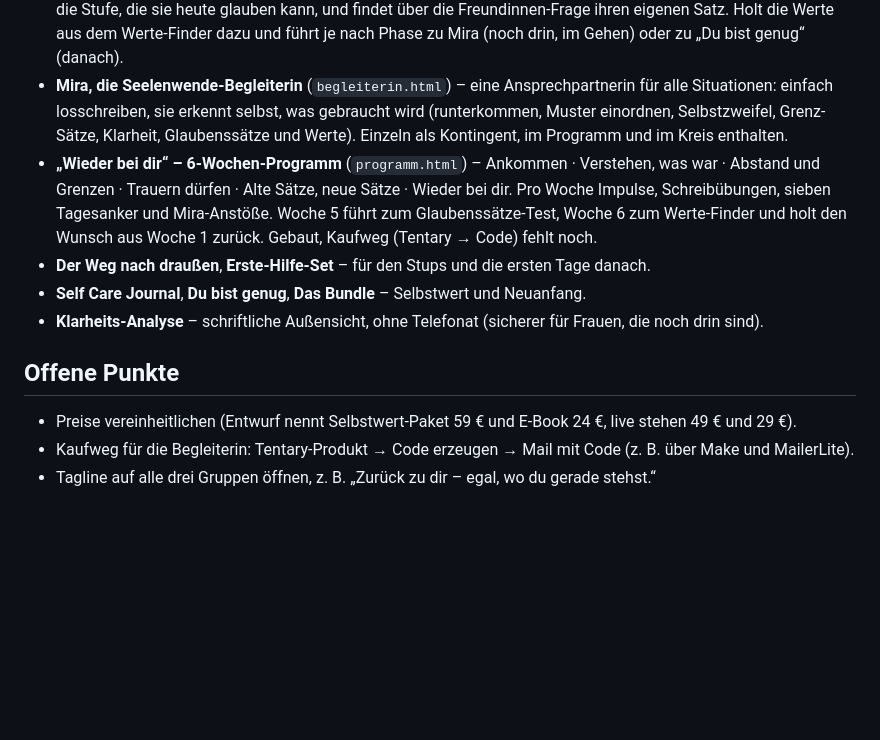
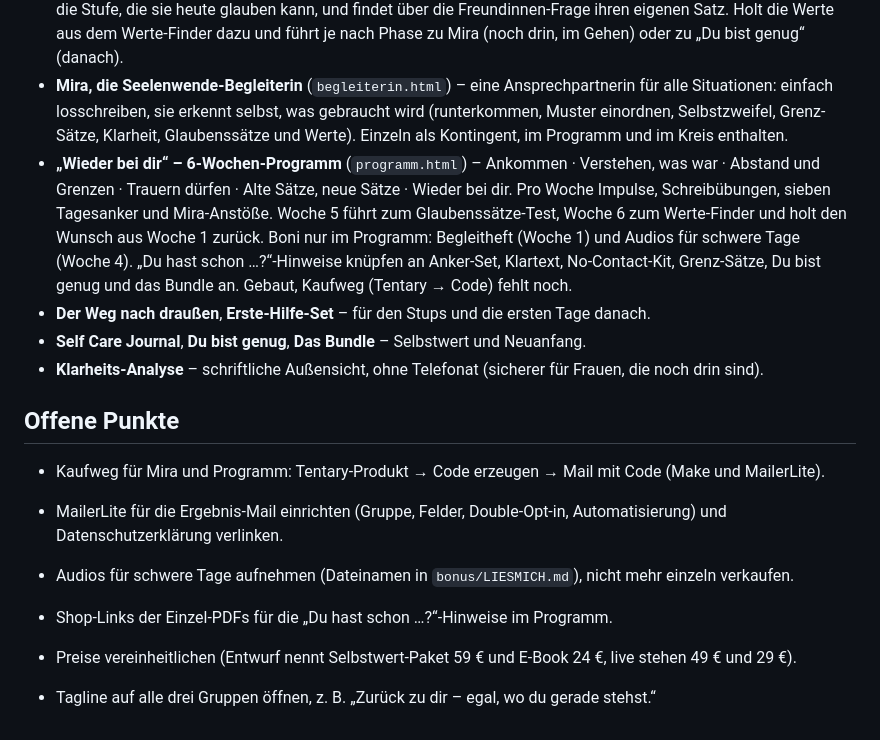
Before and after one commit to Seelenwende/Bio-Link, a Markdown page: PRODUKTLEITER.md, the part around one of its changes. Rendered like a GitHub page; blank space fills up the shorter version.

```diff
--- a/PRODUKTLEITER.md
+++ b/PRODUKTLEITER.md
@@ -23,13 +41,17 @@ Viele Frauen wissen selbst nicht, in welcher Phase sie sind. Darum gilt: **Die E
 - **Werte-Finder** (`werte-finder.html`) – in vier Schritten zu den eigenen fünf Kernwerten, in eigenen Worten. Für „Danach“: Die Frage „Wer bin ich ohne das?“ beginnt mit „Was ist mir wichtig?“. Auch für „Im Gehen“ wertvoll: Wer ihre Werte kennt, sieht klarer, wo die Beziehung sie verletzt. Ein natürlicher nächster Schritt nach dem Glaubenssätze-Test (alter Satz → eigene Werte → neuer Satz).
 - **Sei sanft mit dir** (`affirmationen.html`) – kostenlos, für alle drei Phasen: Selbstzweifel und ein harter Umgang mit sich selbst kommen in jeder Phase vor. Statt Hochglanz-Affirmationen wählt sie für jeden harten Satz selbst die Stufe, die sie heute glauben kann, und findet über die Freundinnen-Frage ihren eigenen Satz. Holt die Werte aus dem Werte-Finder dazu und führt je nach Phase zu Mira (noch drin, im Gehen) oder zu „Du bist genug“ (danach).
 - **Mira, die Seelenwende-Begleiterin** (`begleiterin.html`) – eine Ansprechpartnerin für alle Situationen: einfach losschreiben, sie erkennt selbst, was gebraucht wird (runterkommen, Muster einordnen, Selbstzweifel, Grenz-Sätze, Klarheit, Glaubenssätze und Werte). Einzeln als Kontingent, im Programm und im Kreis enthalten.
-- **„Wieder bei dir“ – 6-Wochen-Programm** (`programm.html`) – Ankommen · Verstehen, was war · Abstand und Grenzen · Trauern dürfen · Alte Sätze, neue Sätze · Wieder bei dir. Pro Woche Impulse, Schreibübungen, sieben Tagesanker und Mira-Anstöße. Woche 5 führt zum Glaubenssätze-Test, Woche 6 zum Werte-Finder und holt den Wunsch aus Woche 1 zurück. Gebaut, Kaufweg (Tentary → Code) fehlt noch.
+- **„Wieder bei dir“ – 6-Wochen-Programm** (`programm.html`) – Ankommen · Verstehen, was war · Abstand und Grenzen · Trauern dürfen · Alte Sätze, neue Sätze · Wieder bei dir. Pro Woche Impulse, Schreibübungen, sieben Tagesanker und Mira-Anstöße. Woche 5 führt zum Glaubenssätze-Test, Woche 6 zum Werte-Finder und holt den Wunsch aus Woche 1 zurück. Boni nur im Programm: Begleitheft (Woche 1) und Audios für schwere Tage (Woche 4). „Du hast schon …?“-Hinweise knüpfen an Anker-Set, Klartext, No-Contact-Kit, Grenz-Sätze, Du bist genug und das Bundle an. Gebaut, Kaufweg (Tentary → Code) fehlt noch.
 - **Der Weg nach draußen**, **Erste-Hilfe-Set** – für den Stups und die ersten Tage danach.
 - **Self Care Journal**, **Du bist genug**, **Das Bundle** – Selbstwert und Neuanfang.
 - **Klarheits-Analyse** – schriftliche Außensicht, ohne Telefonat (sicherer für Frauen, die noch drin sind).
 
 ## Offene Punkte
 
+- Kaufweg für Mira und Programm: Tentary-Produkt → Code erzeugen → Mail mit Code (Make und MailerLite).
+- MailerLite für die Ergebnis-Mail einrichten (Gruppe, Felder, Double-Opt-in, Automatisierung) und Datenschutzerklärung verlinken.
+- Audios für schwere Tage aufnehmen (Dateinamen in `bonus/LIESMICH.md`), nicht mehr einzeln verkaufen.
+- Shop-Links der Einzel-PDFs für die „Du hast schon …?“-Hinweise im Programm.
+
 - Preise vereinheitlichen (Entwurf nennt Selbstwert-Paket 59 € und E-Book 24 €, live stehen 49 € und 29 €).
-- Kaufweg für die Begleiterin: Tentary-Produkt → Code erzeugen → Mail mit Code (z. B. über Make und MailerLite).
 - Tagline auf alle drei Gruppen öffnen, z. B. „Zurück zu dir – egal, wo du gerade stehst.“
```
Also changed, not shown: other parts of PRODUKTLEITER.md (+23 -5 lines).
